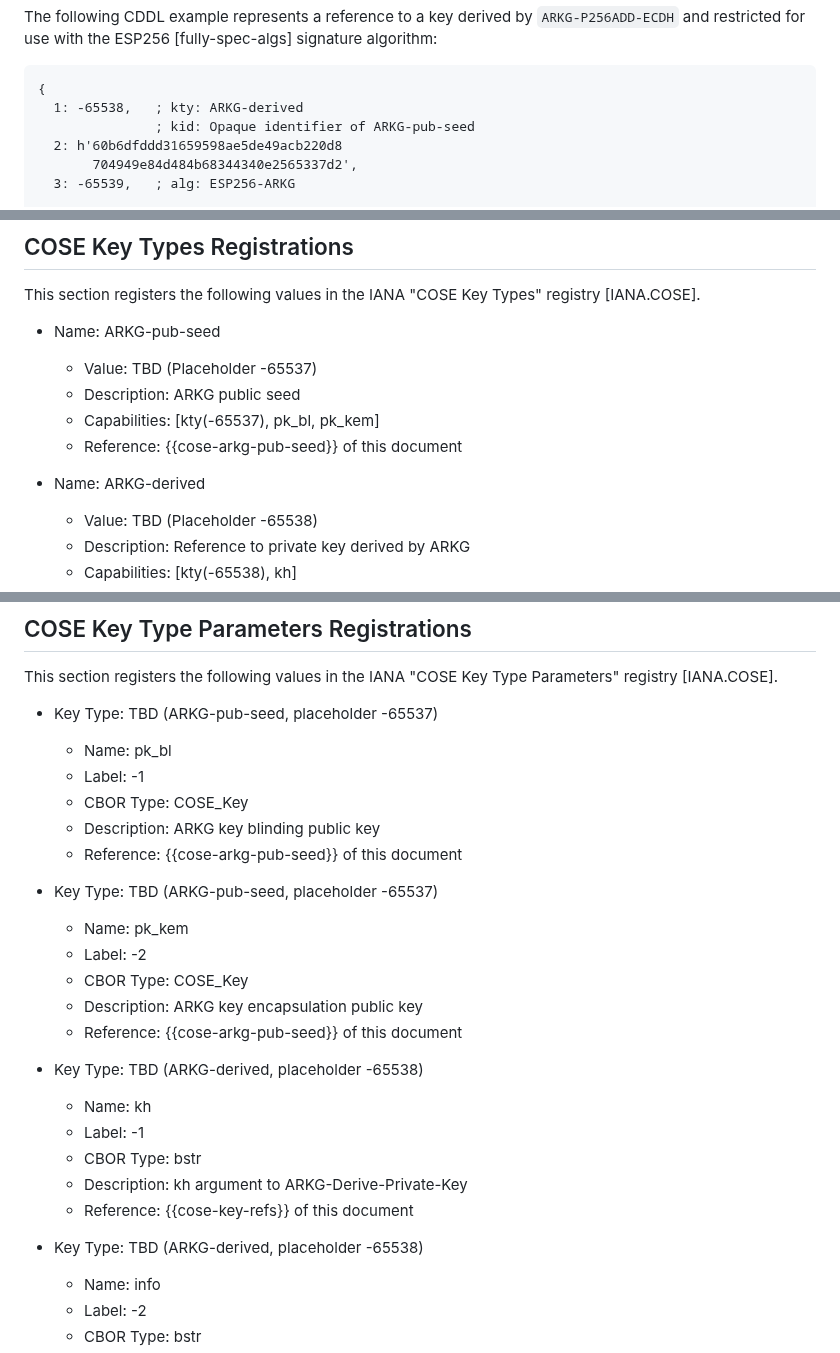
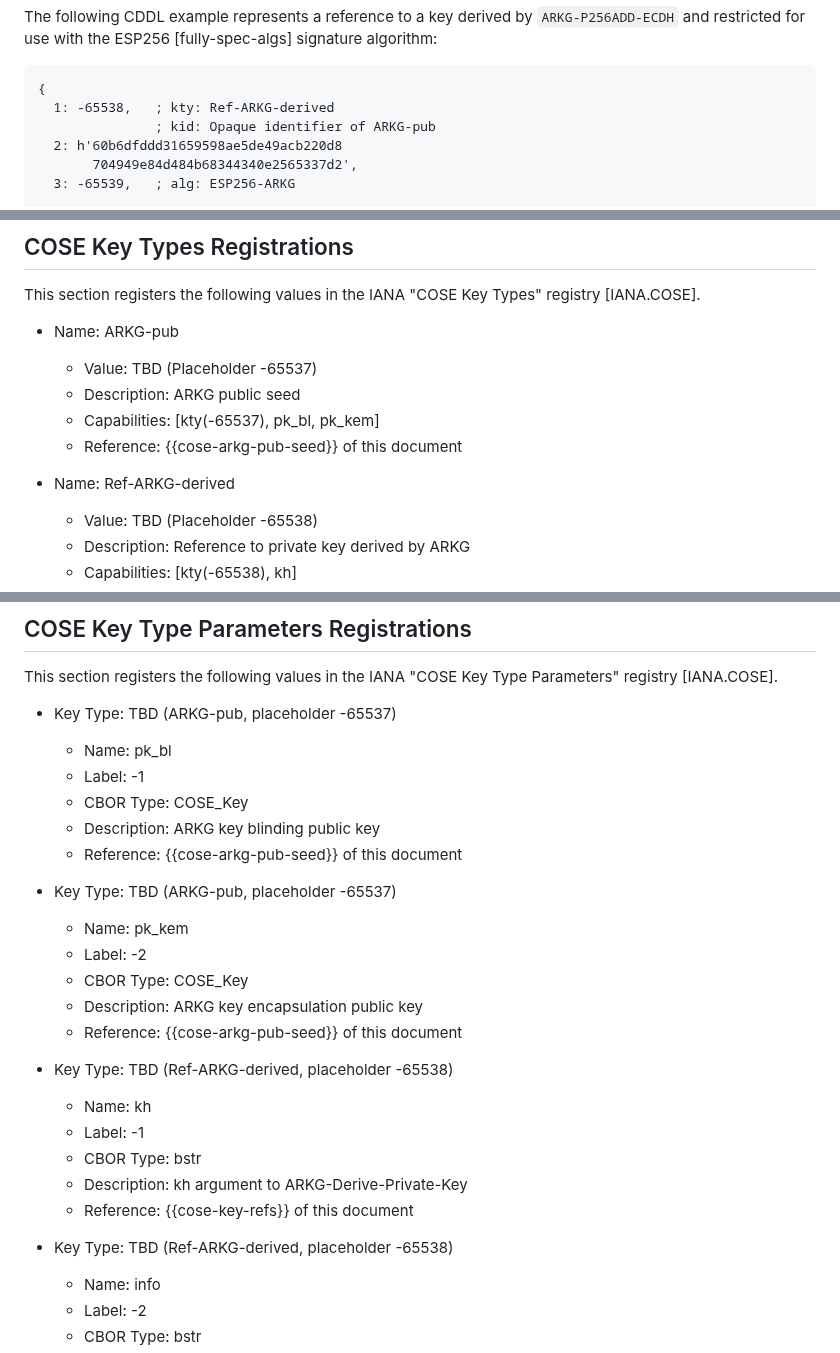
Before and after one commit to Yubico/arkg-rfc, a Markdown page: draft-bradleylundberg-cfrg-arkg.md, 3 parts joined by grey strips. GitHub-like rendering.

Commit message:
Shorten ARKG-pub-seed label and prefix ARKG-derived with Ref-

```diff
--- a/draft-bradleylundberg-cfrg-arkg.md
+++ b/draft-bradleylundberg-cfrg-arkg.md
@@ -1007,8 +1007,8 @@ and restricted for use with the ESP256 [fully-spec-algs] signature algorithm:
 
 ~~~cddl
 {
-  1: -65538,   ; kty: ARKG-derived
-               ; kid: Opaque identifier of ARKG-pub-seed
+  1: -65538,   ; kty: Ref-ARKG-derived
+               ; kid: Opaque identifier of ARKG-pub
   2: h'60b6dfddd31659598ae5de49acb220d8
        704949e84d484b68344340e2565337d2',
   3: -65539,   ; alg: ESP256-ARKG
@@ -1054,13 +1054,13 @@ TODO
 
 This section registers the following values in the IANA "COSE Key Types" registry [IANA.COSE].
 
-- Name: ARKG-pub-seed
+- Name: ARKG-pub
   - Value: TBD (Placeholder -65537)
   - Description: ARKG public seed
   - Capabilities: \[kty(-65537), pk_bl, pk_kem\]
   - Reference: {{cose-arkg-pub-seed}} of this document
 
-- Name: ARKG-derived
+- Name: Ref-ARKG-derived
   - Value: TBD (Placeholder -65538)
   - Description: Reference to private key derived by ARKG
   - Capabilities: \[kty(-65538), kh\]
@@ -1091,28 +1091,28 @@ $COSE_kty_ref /= -2       ; Value TBD
 
 This section registers the following values in the IANA "COSE Key Type Parameters" registry [IANA.COSE].
 
-- Key Type: TBD (ARKG-pub-seed, placeholder -65537)
+- Key Type: TBD (ARKG-pub, placeholder -65537)
   - Name: pk_bl
   - Label: -1
   - CBOR Type: COSE_Key
   - Description: ARKG key blinding public key
   - Reference: {{cose-arkg-pub-seed}} of this document
 
-- Key Type: TBD (ARKG-pub-seed, placeholder -65537)
+- Key Type: TBD (ARKG-pub, placeholder -65537)
   - Name: pk_kem
   - Label: -2
   - CBOR Type: COSE_Key
   - Description: ARKG key encapsulation public key
   - Reference: {{cose-arkg-pub-seed}} of this document
 
-- Key Type: TBD (ARKG-derived, placeholder -65538)
+- Key Type: TBD (Ref-ARKG-derived, placeholder -65538)
   - Name: kh
   - Label: -1
   - CBOR Type: bstr
   - Description: kh argument to ARKG-Derive-Private-Key
   - Reference: {{cose-key-refs}} of this document
 
-- Key Type: TBD (ARKG-derived, placeholder -65538)
+- Key Type: TBD (Ref-ARKG-derived, placeholder -65538)
   - Name: info
   - Label: -2
   - CBOR Type: bstr
```
Also changed, not shown: other parts of draft-bradleylundberg-cfrg-arkg.md (+1 -1 lines).
